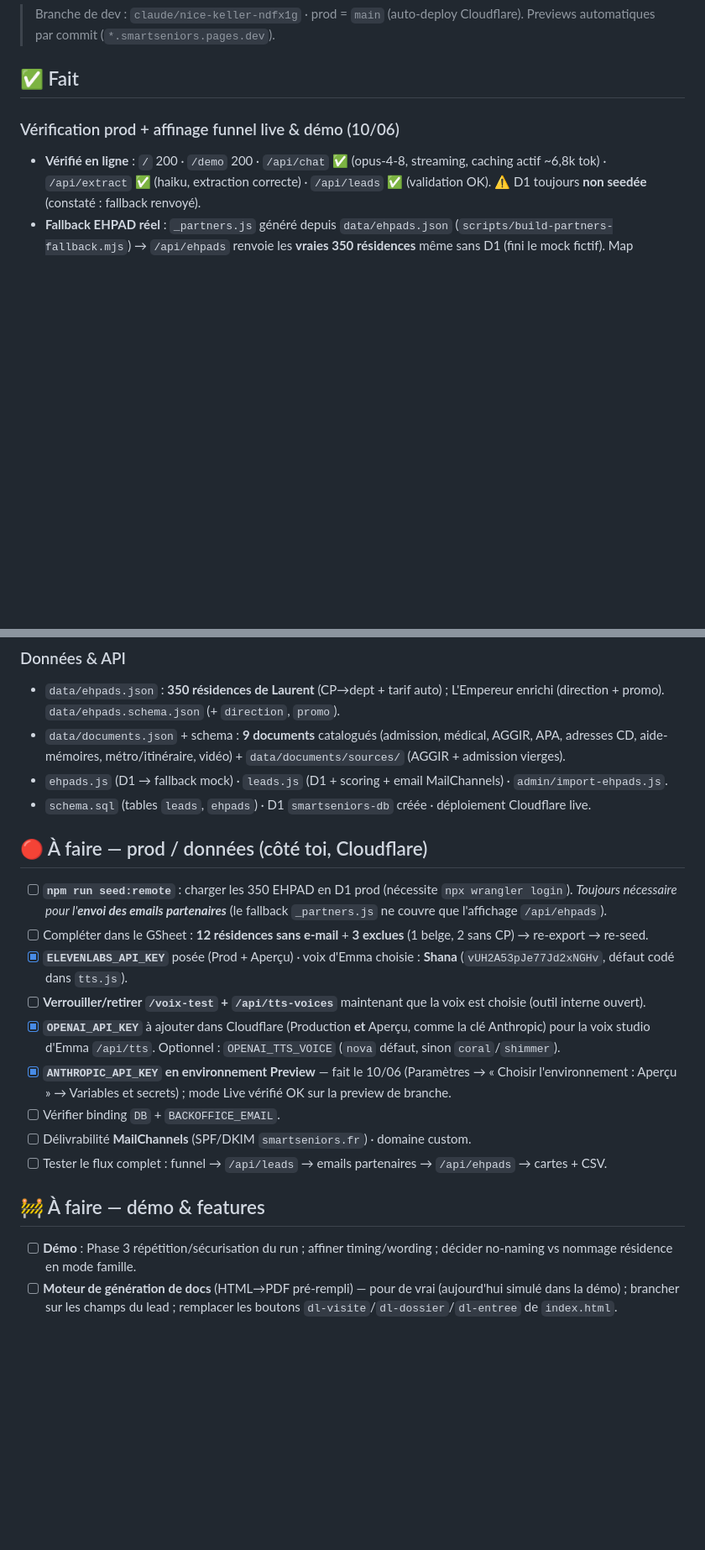
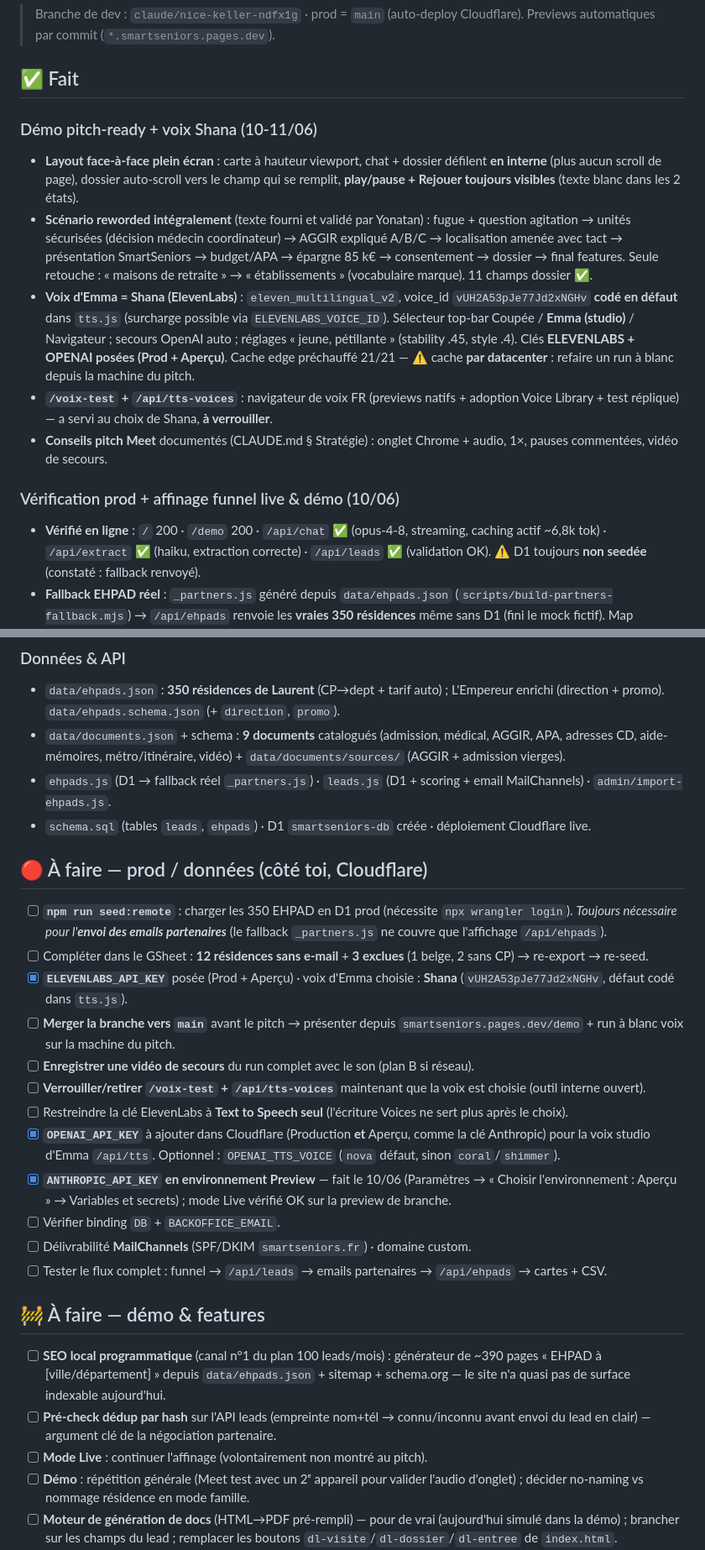
Before and after one commit to gityoni/smartseniors, a Markdown page: TASKS.md, 2 parts joined by grey strips. Shown at 84% size. Drawn GitHub-style; blank space fills up the shorter version.

Commit message:
docs: mémoire projet à jour pour nouvelle session (démo pitch-ready, voix Shana, stratégie SEO 7%, business models A/B)
https://claude.ai/code/session_01TcJZwjumwMY1WR7SuBAgiA

```diff
--- a/TASKS.md
+++ b/TASKS.md
@@ -4,6 +4,13 @@
 > Previews automatiques par commit (`*.smartseniors.pages.dev`).
 
 ## ✅ Fait
+
+### Démo pitch-ready + voix Shana (10-11/06)
+- **Layout face-à-face plein écran** : carte à hauteur viewport, chat + dossier défilent **en interne** (plus aucun scroll de page), dossier auto-scroll vers le champ qui se remplit, **play/pause + Rejouer toujours visibles** (texte blanc dans les 2 états).
+- **Scénario reworded intégralement** (texte fourni et validé par Yonatan) : fugue + question agitation → unités sécurisées (décision médecin coordinateur) → AGGIR expliqué A/B/C → localisation amenée avec tact → présentation SmartSeniors → budget/APA → épargne 85 k€ → consentement → dossier → final features. Seule retouche : « maisons de retraite » → « établissements » (vocabulaire marque). 11 champs dossier ✅.
+- **Voix d'Emma = Shana (ElevenLabs)** : `eleven_multilingual_v2`, voice_id `vUH2A53pJe77Jd2xNGHv` **codé en défaut** dans `tts.js` (surcharge possible via `ELEVENLABS_VOICE_ID`). Sélecteur top-bar Coupée / **Emma (studio)** / Navigateur ; secours OpenAI auto ; réglages « jeune, pétillante » (stability .45, style .4). Clés **ELEVENLABS + OPENAI posées (Prod + Aperçu)**. Cache edge préchauffé 21/21 — ⚠️ cache **par datacenter** : refaire un run à blanc depuis la machine du pitch.
+- **`/voix-test` + `/api/tts-voices`** : navigateur de voix FR (previews natifs + adoption Voice Library + test réplique) — a servi au choix de Shana, **à verrouiller**.
+- **Conseils pitch Meet** documentés (CLAUDE.md § Stratégie) : onglet Chrome + audio, 1×, pauses commentées, vidéo de secours.
 
 ### Vérification prod + affinage funnel live & démo (10/06)
 - **Vérifié en ligne** : `/` 200 · `/demo` 200 · `/api/chat` ✅ (opus-4-8, streaming, caching actif ~6,8k tok) · `/api/extract` ✅ (haiku, extraction correcte) · `/api/leads` ✅ (validation OK). ⚠️ D1 toujours **non seedée** (constaté : fallback renvoyé).
@@ -34,14 +41,17 @@
 ### Données & API
 - `data/ehpads.json` : **350 résidences de Laurent** (CP→dept + tarif auto) ; L'Empereur enrichi (direction + promo). `data/ehpads.schema.json` (+ `direction`, `promo`).
 - `data/documents.json` + schema : **9 documents** catalogués (admission, médical, AGGIR, APA, adresses CD, aide-mémoires, métro/itinéraire, vidéo) + `data/documents/sources/` (AGGIR + admission vierges).
-- `ehpads.js` (D1 → fallback mock) · `leads.js` (D1 + scoring + email MailChannels) · `admin/import-ehpads.js`.
+- `ehpads.js` (D1 → fallback réel `_partners.js`) · `leads.js` (D1 + scoring + email MailChannels) · `admin/import-ehpads.js`.
 - `schema.sql` (tables `leads`, `ehpads`) · D1 `smartseniors-db` créée · déploiement Cloudflare live.
 
 ## 🔴 À faire — prod / données (côté toi, Cloudflare)
 - [ ] **`npm run seed:remote`** : charger les 350 EHPAD en D1 prod (nécessite `npx wrangler login`). *Toujours nécessaire pour l'**envoi des emails partenaires*** (le fallback `_partners.js` ne couvre que l'affichage `/api/ehpads`).
 - [ ] Compléter dans le GSheet : **12 résidences sans e-mail** + **3 exclues** (1 belge, 2 sans CP) → re-export → re-seed.
 - [x] **`ELEVENLABS_API_KEY`** posée (Prod + Aperçu) · voix d'Emma choisie : **Shana** (`vUH2A53pJe77Jd2xNGHv`, défaut codé dans `tts.js`).
+- [ ] **Merger la branche vers `main`** avant le pitch → présenter depuis `smartseniors.pages.dev/demo` + run à blanc voix sur la machine du pitch.
+- [ ] **Enregistrer une vidéo de secours** du run complet avec le son (plan B si réseau).
 - [ ] **Verrouiller/retirer `/voix-test` + `/api/tts-voices`** maintenant que la voix est choisie (outil interne ouvert).
+- [ ] Restreindre la clé ElevenLabs à **Text to Speech seul** (l'écriture Voices ne sert plus après le choix).
 - [x] **`OPENAI_API_KEY`** à ajouter dans Cloudflare (Production **et** Aperçu, comme la clé Anthropic) pour la voix studio d'Emma `/api/tts`. Optionnel : `OPENAI_TTS_VOICE` (`nova` défaut, sinon `coral`/`shimmer`).
 - [x] **`ANTHROPIC_API_KEY` en environnement Preview** — fait le 10/06 (Paramètres → « Choisir l'environnement : Aperçu » → Variables et secrets) ; mode Live vérifié OK sur la preview de branche.
 - [ ] Vérifier binding `DB` + `BACKOFFICE_EMAIL`.
@@ -49,7 +59,10 @@
 - [ ] Tester le flux complet : funnel → `/api/leads` → emails partenaires → `/api/ehpads` → cartes + CSV.
 
 ## 🚧 À faire — démo & features
-- [ ] **Démo** : Phase 3 répétition/sécurisation du run ; affiner timing/wording ; décider no-naming vs nommage résidence en mode famille.
+- [ ] **SEO local programmatique** (canal n°1 du plan 100 leads/mois) : générateur de ~390 pages « EHPAD à [ville/département] » depuis `data/ehpads.json` + sitemap + schema.org — le site n'a quasi pas de surface indexable aujourd'hui.
+- [ ] **Pré-check dédup par hash** sur l'API leads (empreinte nom+tél → connu/inconnu avant envoi du lead en clair) — argument clé de la négociation partenaire.
+- [ ] **Mode Live** : continuer l'affinage (volontairement non montré au pitch).
+- [ ] **Démo** : répétition générale (Meet test avec un 2ᵉ appareil pour valider l'audio d'onglet) ; décider no-naming vs nommage résidence en mode famille.
 - [ ] **Moteur de génération de docs** (HTML→PDF pré-rempli) — pour de vrai (aujourd'hui simulé dans la démo) ; brancher sur les champs du lead ; remplacer les boutons `dl-visite`/`dl-dossier`/`dl-entree` de `index.html`.
 - [ ] **Itinéraire** : data station/coords par résidence + lien RATP/Citymapper (aujourd'hui simulé).
 - [ ] **Vidéo** : vidéothèque par résidence (aujourd'hui une vidéo placeholder).
```
Also changed, not shown: other parts of TASKS.md (+3 -1 lines), CLAUDE.md (+11 -2 lines).
